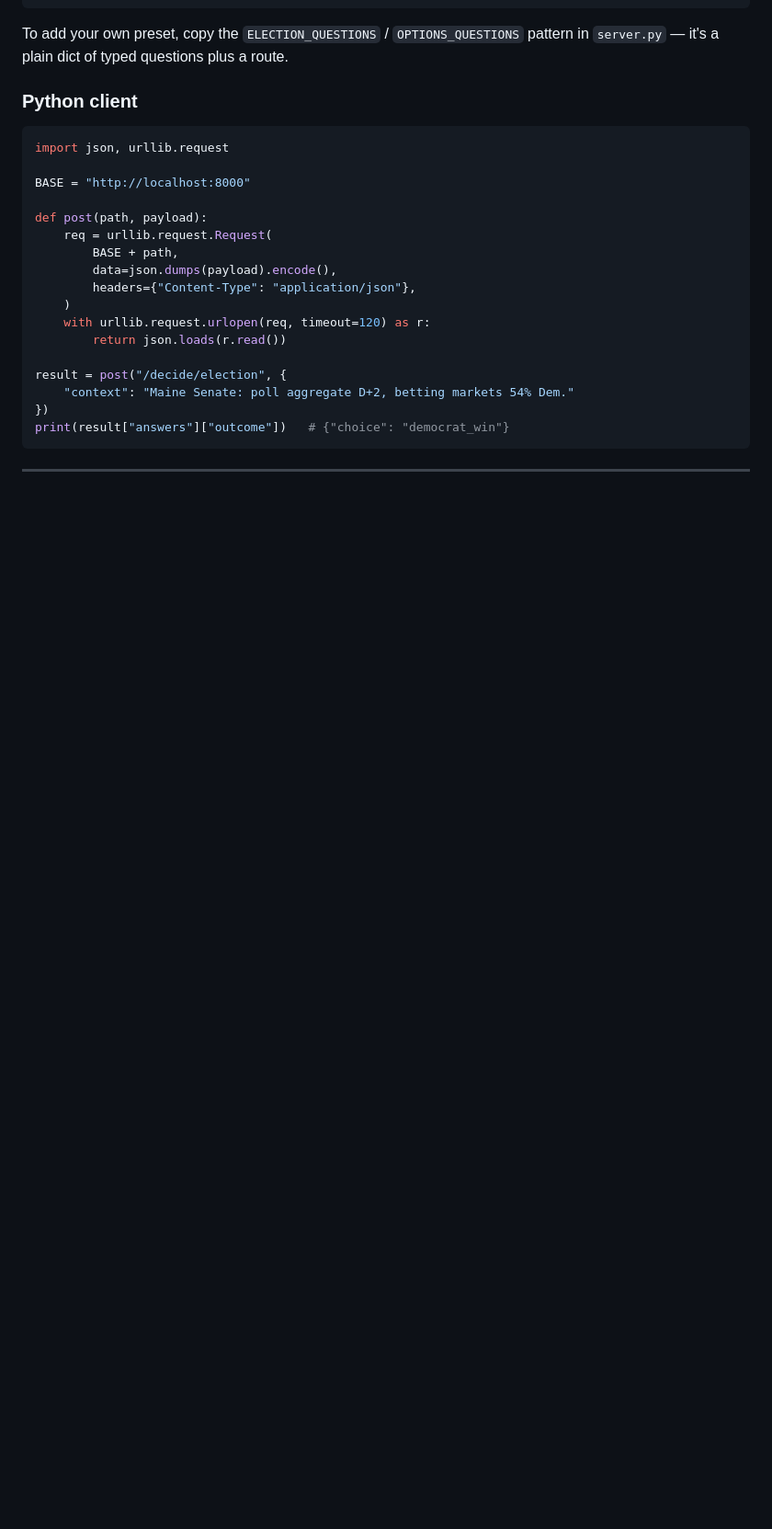
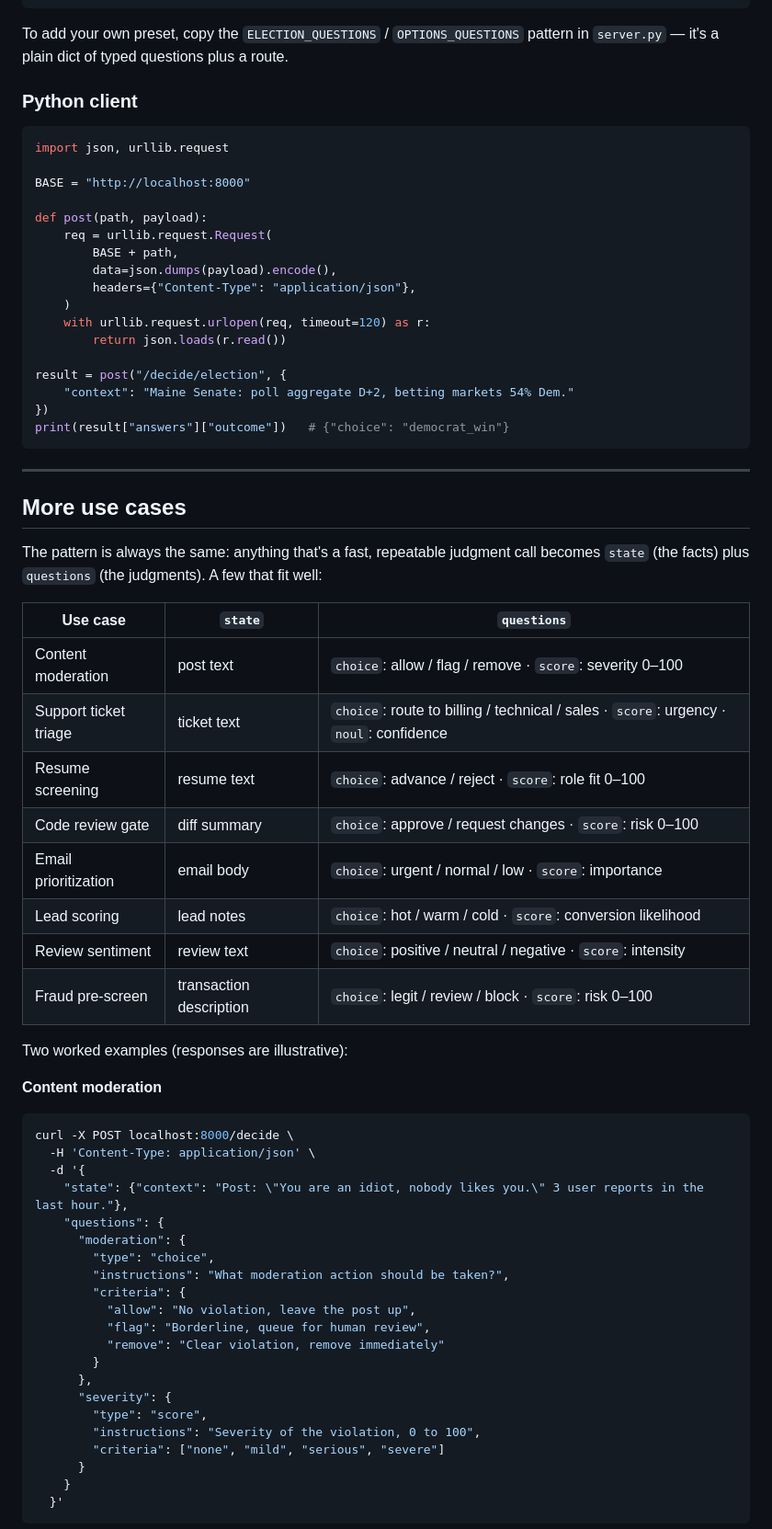
Before and after one commit to agk4444/laya-api, a Markdown page: README.md, the part around one of its changes. Shown at 92% size. Rendered like a GitHub page; blank space fills up the shorter version.

````diff
--- a/README.md
+++ b/README.md
@@ -174,3 +174,48 @@ print(result["answers"]["outcome"])   # {"choice": "democrat_win"}
 
 ---
 
+## More use cases
+
+The pattern is always the same: anything that's a fast, repeatable judgment
+call becomes `state` (the facts) plus `questions` (the judgments). A few that
+fit well:
+
+| Use case | `state` | `questions` |
+|---|---|---|
+| Content moderation | post text | `choice`: allow / flag / remove · `score`: severity 0–100 |
+| Support ticket triage | ticket text | `choice`: route to billing / technical / sales · `score`: urgency · `noul`: confidence |
+| Resume screening | resume text | `choice`: advance / reject · `score`: role fit 0–100 |
+| Code review gate | diff summary | `choice`: approve / request changes · `score`: risk 0–100 |
+| Email prioritization | email body | `choice`: urgent / normal / low · `score`: importance |
+| Lead scoring | lead notes | `choice`: hot / warm / cold · `score`: conversion likelihood |
+| Review sentiment | review text | `choice`: positive / neutral / negative · `score`: intensity |
+| Fraud pre-screen | transaction description | `choice`: legit / review / block · `score`: risk 0–100 |
+
+Two worked examples (responses are illustrative):
+
+**Content moderation**
+
+```bash
+curl -X POST localhost:8000/decide \
+  -H 'Content-Type: application/json' \
+  -d '{
+    "state": {"context": "Post: \"You are an idiot, nobody likes you.\" 3 user reports in the last hour."},
+    "questions": {
+      "moderation": {
+        "type": "choice",
+        "instructions": "What moderation action should be taken?",
+        "criteria": {
+          "allow": "No violation, leave the post up",
+          "flag": "Borderline, queue for human review",
+          "remove": "Clear violation, remove immediately"
+        }
+      },
+      "severity": {
+        "type": "score",
+        "instructions": "Severity of the violation, 0 to 100",
+        "criteria": ["none", "mild", "serious", "severe"]
+      }
+    }
+  }'
+```
+
````
Also changed, not shown: other parts of README.md (+54 -0 lines).
